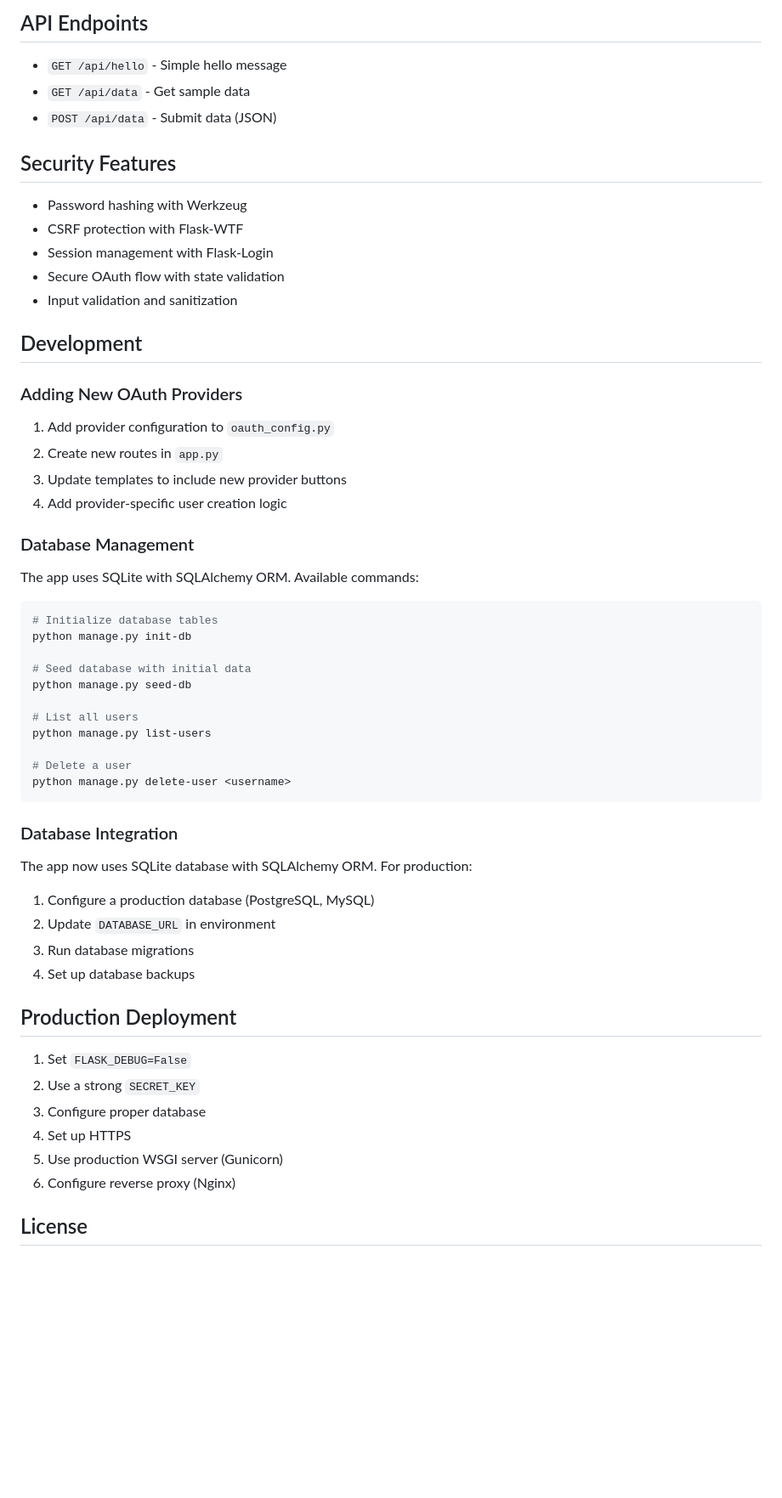
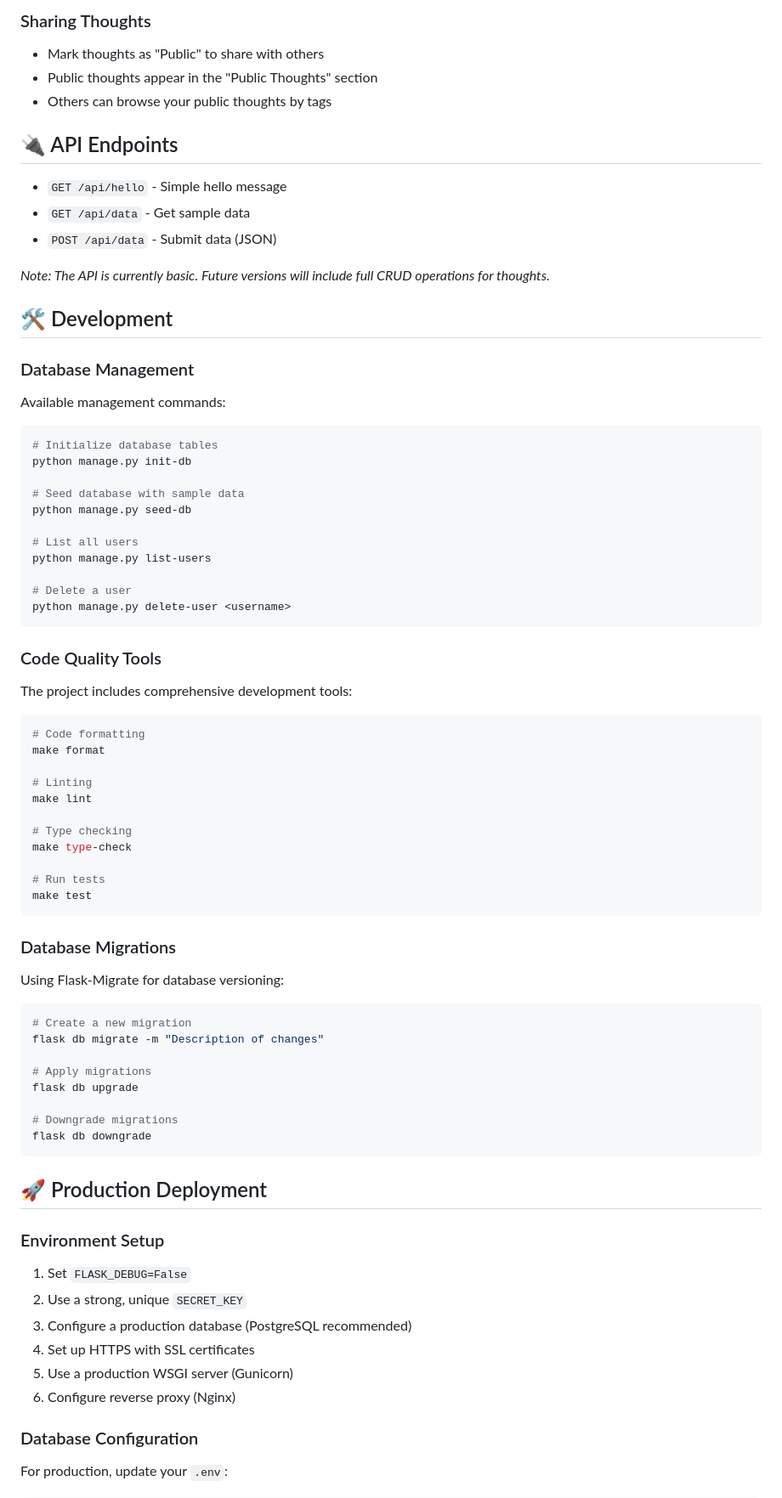
Before and after one commit to pmckinstry/ideas, a Markdown page: README.md, the part around one of its changes. Shown at 85% size. GitHub-like rendering; blank space fills up the shorter version.

````diff
--- a/README.md
+++ b/README.md
@@ -131,36 +157,28 @@ Visit [http://localhost:5000](http://localhost:5000)
 
-## API Endpoints
+### Sharing Thoughts
+- Mark thoughts as "Public" to share with others
+- Public thoughts appear in the "Public Thoughts" section
+- Others can browse your public thoughts by tags
+
+## 🔌 API Endpoints
 
 - `GET /api/hello` - Simple hello message
 - `GET /api/data` - Get sample data
 - `POST /api/data` - Submit data (JSON)
 
-## Security Features
+*Note: The API is currently basic. Future versions will include full CRUD operations for thoughts.*
 
-- Password hashing with Werkzeug
-- CSRF protection with Flask-WTF
-- Session management with Flask-Login
-- Secure OAuth flow with state validation
-- Input validation and sanitization
-
-## Development
-
-### Adding New OAuth Providers
-
-1. Add provider configuration to `oauth_config.py`
-2. Create new routes in `app.py`
-3. Update templates to include new provider buttons
-4. Add provider-specific user creation logic
+## 🛠️ Development
 
 ### Database Management
 
-The app uses SQLite with SQLAlchemy ORM. Available commands:
+Available management commands:
 
 ```bash
 # Initialize database tables
 python manage.py init-db
 
-# Seed database with initial data
+# Seed database with sample data
 python manage.py seed-db
 
 # List all users
@@ -170,23 +188,49 @@ python manage.py list-users
 python manage.py delete-user <username>
 ```
 
-### Database Integration
+### Code Quality Tools
 
-The app now uses SQLite database with SQLAlchemy ORM. For production:
+The project includes comprehensive development tools:
 
-1. Configure a production database (PostgreSQL, MySQL)
-2. Update `DATABASE_URL` in environment
-3. Run database migrations
-4. Set up database backups
+```bash
+# Code formatting
+make format
 
-## Production Deployment
+# Linting
+make lint
 
+# Type checking
+make type-check
+
+# Run tests
+make test
+```
+
+### Database Migrations
+
+Using Flask-Migrate for database versioning:
+
+```bash
+# Create a new migration
+flask db migrate -m "Description of changes"
+
+# Apply migrations
+flask db upgrade
+
+# Downgrade migrations
+flask db downgrade
+```
+
+## 🚀 Production Deployment
+
+### Environment Setup
 1. Set `FLASK_DEBUG=False`
-2. Use a strong `SECRET_KEY`
-3. Configure proper database
-4. Set up HTTPS
-5. Use production WSGI server (Gunicorn)
+2. Use a strong, unique `SECRET_KEY`
+3. Configure a production database (PostgreSQL recommended)
+4. Set up HTTPS with SSL certificates
+5. Use a production WSGI server (Gunicorn)
 6. Configure reverse proxy (Nginx)
 
-## License
+### Database Configuration
+For production, update your `.env`:
 
````
Also changed, not shown: other parts of README.md (+117 -43 lines).
